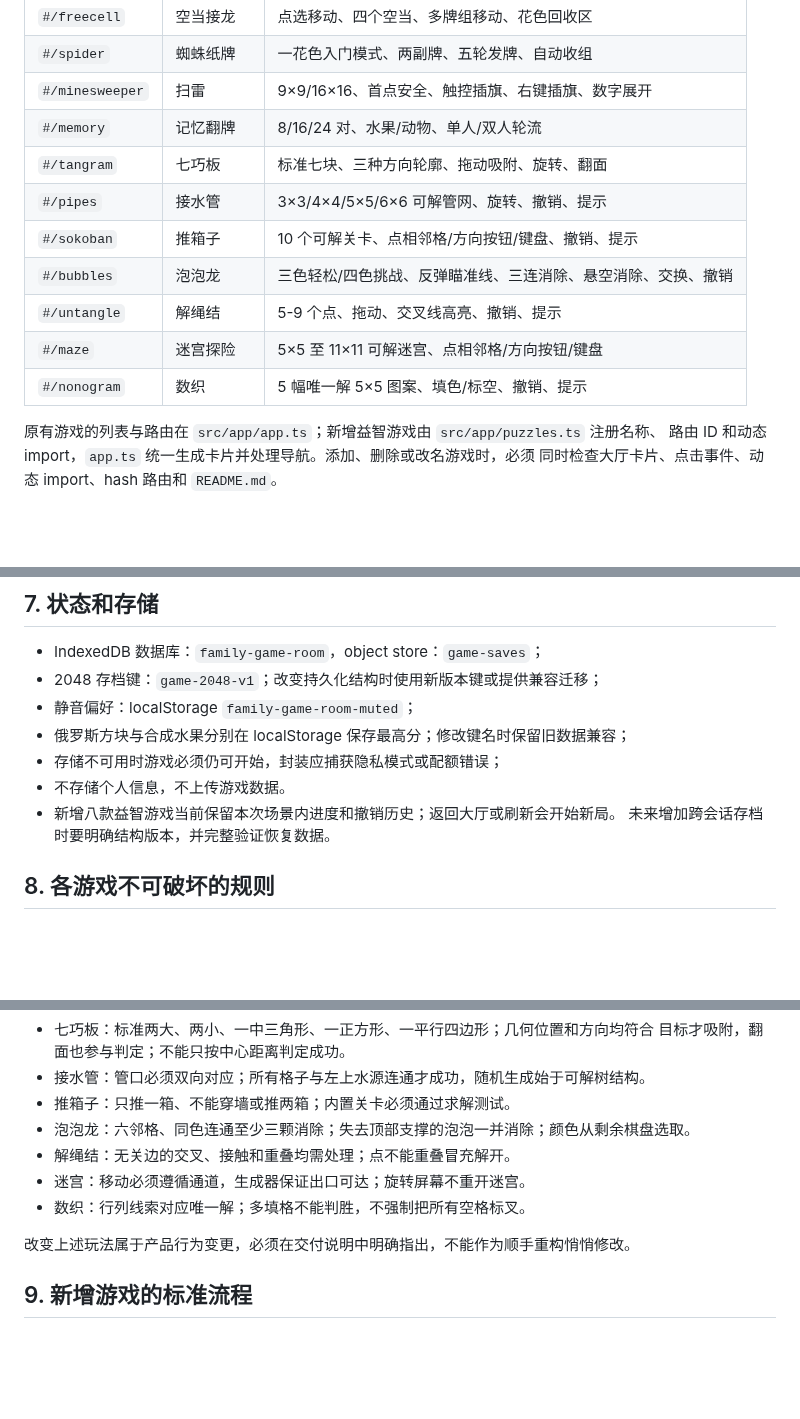
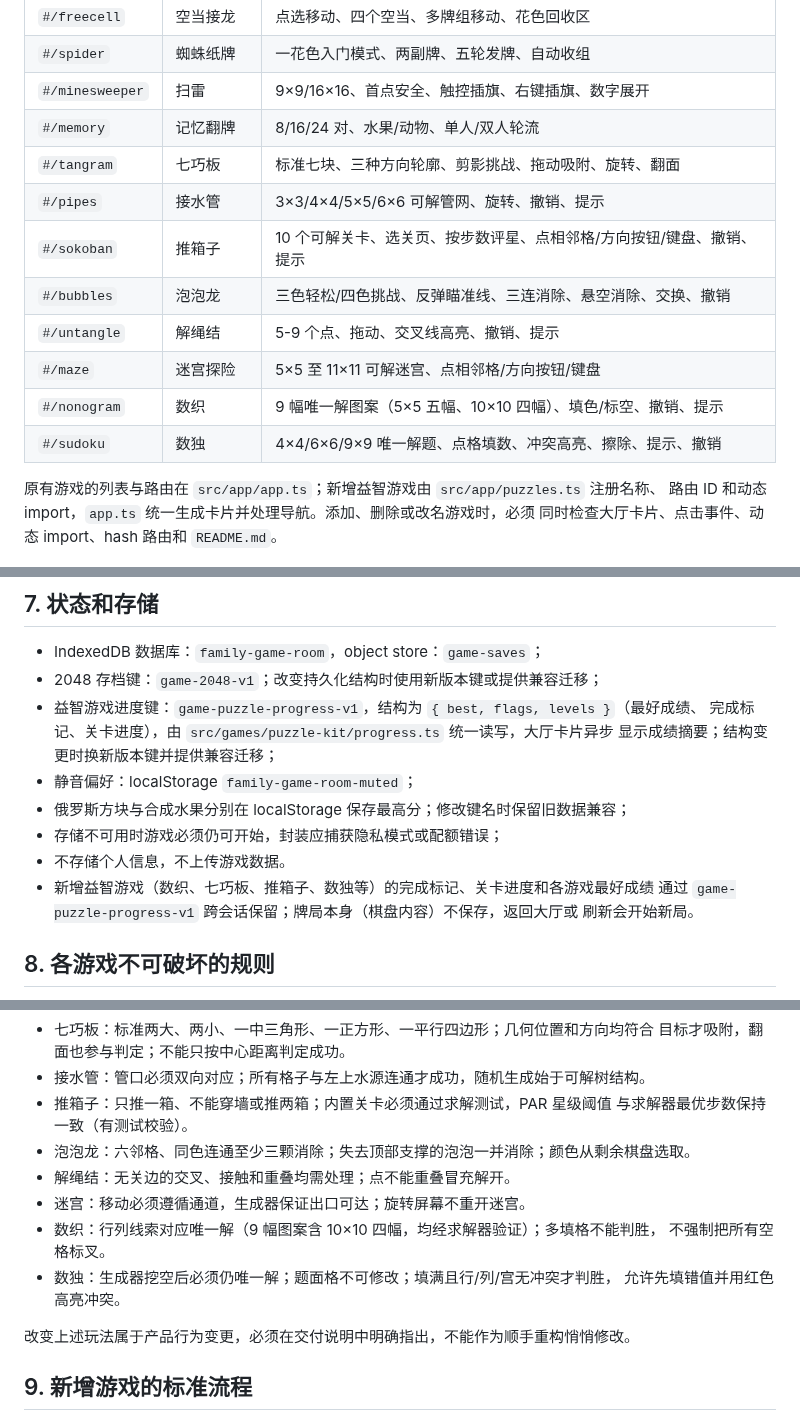
Before and after one commit to callcter/games, a Markdown page: AGENTS.md, 3 parts joined by grey strips. GitHub-like rendering; blank space fills up the shorter version.

Commit message:
docs: document progress records, sudoku and difficulty updates
新增数独游戏、跨会话进度存储与三款游戏的玩法扩展后文档需同步。
AGENTS.md：游戏表加数独行、数织 9 幅、推箱子星级选关、七巧板剪影
挑战；存储章节记录 game-puzzle-progress-v1 结构与兼容要求；规则
章节新增数独约束与 PAR 校验说明；测试基线更新为 19 文件 105 测试。
README 同步可玩列表与进度说明。与实现逐项核对一致。

```diff
--- a/AGENTS.md
+++ b/AGENTS.md
@@ -33,13 +33,14 @@ PWA，没有后端、账号、付费、广告或数据采集，联网一次后
 | `#/spider` | 蜘蛛纸牌 | 一花色入门模式、两副牌、五轮发牌、自动收组 |
 | `#/minesweeper` | 扫雷 | 9×9/16×16、首点安全、触控插旗、右键插旗、数字展开 |
 | `#/memory` | 记忆翻牌 | 8/16/24 对、水果/动物、单人/双人轮流 |
-| `#/tangram` | 七巧板 | 标准七块、三种方向轮廓、拖动吸附、旋转、翻面 |
+| `#/tangram` | 七巧板 | 标准七块、三种方向轮廓、剪影挑战、拖动吸附、旋转、翻面 |
 | `#/pipes` | 接水管 | 3×3/4×4/5×5/6×6 可解管网、旋转、撤销、提示 |
-| `#/sokoban` | 推箱子 | 10 个可解关卡、点相邻格/方向按钮/键盘、撤销、提示 |
+| `#/sokoban` | 推箱子 | 10 个可解关卡、选关页、按步数评星、点相邻格/方向按钮/键盘、撤销、提示 |
 | `#/bubbles` | 泡泡龙 | 三色轻松/四色挑战、反弹瞄准线、三连消除、悬空消除、交换、撤销 |
 | `#/untangle` | 解绳结 | 5-9 个点、拖动、交叉线高亮、撤销、提示 |
 | `#/maze` | 迷宫探险 | 5×5 至 11×11 可解迷宫、点相邻格/方向按钮/键盘 |
-| `#/nonogram` | 数织 | 5 幅唯一解 5×5 图案、填色/标空、撤销、提示 |
+| `#/nonogram` | 数织 | 9 幅唯一解图案（5×5 五幅、10×10 四幅）、填色/标空、撤销、提示 |
+| `#/sudoku` | 数独 | 4×4/6×6/9×9 唯一解题、点格填数、冲突高亮、擦除、提示、撤销 |
 
 原有游戏的列表与路由在 `src/app/app.ts`；新增益智游戏由 `src/app/puzzles.ts` 注册名称、
 路由 ID 和动态 import，`app.ts` 统一生成卡片并处理导航。添加、删除或改名游戏时，必须
@@ -166,12 +167,16 @@ pnpm preview
 
 - IndexedDB 数据库：`family-game-room`，object store：`game-saves`；
 - 2048 存档键：`game-2048-v1`；改变持久化结构时使用新版本键或提供兼容迁移；
+- 益智游戏进度键：`game-puzzle-progress-v1`，结构为 `{ best, flags, levels }`（最好成绩、
+  完成标记、关卡进度），由 `src/games/puzzle-kit/progress.ts` 统一读写，大厅卡片异步
+  显示成绩摘要；结构变更时换新版本键并提供兼容迁移；
 - 静音偏好：localStorage `family-game-room-muted`；
 - 俄罗斯方块与合成水果分别在 localStorage 保存最高分；修改键名时保留旧数据兼容；
 - 存储不可用时游戏必须仍可开始，封装应捕获隐私模式或配额错误；
 - 不存储个人信息，不上传游戏数据。
-- 新增八款益智游戏当前保留本次场景内进度和撤销历史；返回大厅或刷新会开始新局。
-  未来增加跨会话存档时要明确结构版本，并完整验证恢复数据。
+- 新增益智游戏（数织、七巧板、推箱子、数独等）的完成标记、关卡进度和各游戏最好成绩
+  通过 `game-puzzle-progress-v1` 跨会话保留；牌局本身（棋盘内容）不保存，返回大厅或
+  刷新会开始新局。
 
 ## 8. 各游戏不可破坏的规则
 
@@ -188,11 +193,15 @@ pnpm preview
 - 七巧板：标准两大、两小、一中三角形、一正方形、一平行四边形；几何位置和方向均符合
   目标才吸附，翻面也参与判定；不能只按中心距离判定成功。
 - 接水管：管口必须双向对应；所有格子与左上水源连通才成功，随机生成始于可解树结构。
-- 推箱子：只推一箱、不能穿墙或推两箱；内置关卡必须通过求解测试。
+- 推箱子：只推一箱、不能穿墙或推两箱；内置关卡必须通过求解测试，PAR 星级阈值
+  与求解器最优步数保持一致（有测试校验）。
 - 泡泡龙：六邻格、同色连通至少三颗消除；失去顶部支撑的泡泡一并消除；颜色从剩余棋盘选取。
 - 解绳结：无关边的交叉、接触和重叠均需处理；点不能重叠冒充解开。
 - 迷宫：移动必须遵循通道，生成器保证出口可达；旋转屏幕不重开迷宫。
-- 数织：行列线索对应唯一解；多填格不能判胜，不强制把所有空格标叉。
+- 数织：行列线索对应唯一解（9 幅图案含 10×10 四幅，均经求解器验证）；多填格不能判胜，
+  不强制把所有空格标叉。
+- 数独：生成器挖空后必须仍唯一解；题面格不可修改；填满且行/列/宫无冲突才判胜，
+  允许先填错值并用红色高亮冲突。
 
 改变上述玩法属于产品行为变更，必须在交付说明中明确指出，不能作为顺手重构悄悄修改。
 
```
Also changed, not shown: other parts of AGENTS.md (+1 -1 lines), 1 other file.
